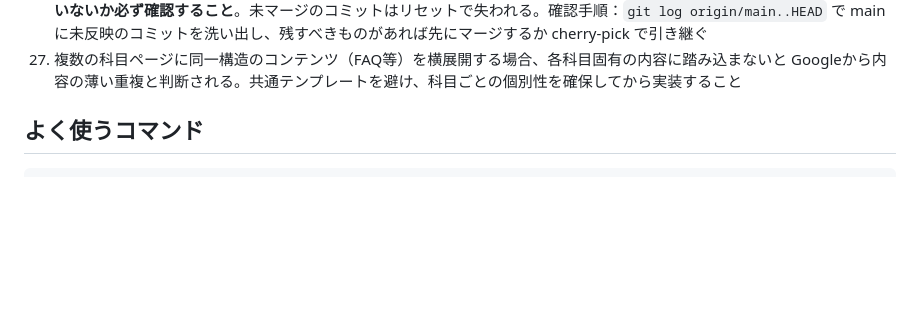
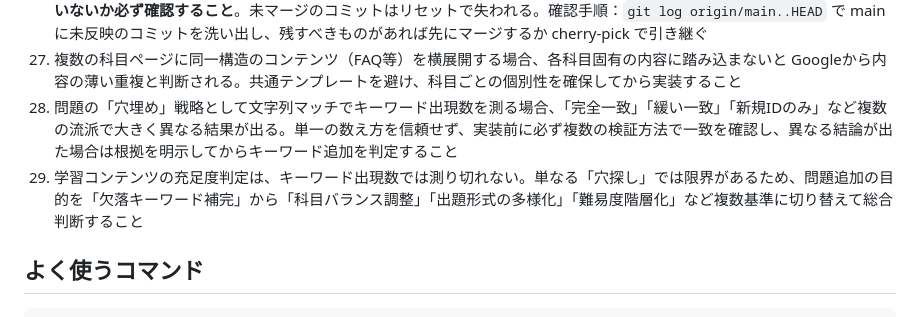
Before and after one commit to takakoseki/hoikushi_quiz, a Markdown page: CLAUDE.md, the part around the change. Rendered like a GitHub page; blank space fills up the shorter version.

Commit message:
docs: 充足度の測り方に関する開発ルール28・29を追加 (#73)
キーワード出現数による問題の充足度判定について、同一データに対して
4通りの数え方（完全一致・緩い一致・新規IDのみ・記憶ベース）を試した
結果、いずれも大きく異なる数値が出た。

さらに「緩い一致は過大評価になる」と指摘した同じ回答の中で、
母乳育児を19問（実際は主題として4問）と数える誤りを犯している。
解説や誤答選択肢での言及まで数えていたためである。

この経験から、単一の数え方を信頼しないこと（ルール28）と、
充足度判定の基準をキーワード出現数以外にも広げること（ルール29）を
明文化する。


Claude-Session: https://claude.ai/code/session_01BnifowUZ2DBpS7FRBHhzMM

Co-authored-by: Claude <noreply@anthropic.com>

```diff
--- a/CLAUDE.md
+++ b/CLAUDE.md
@@ -84,6 +84,8 @@
 25. 削減率・効果測定など数値を伴う提案は、着手前に必ず実測で検証してから進めること。推定値のまま実装すると根拠のない変更になり、ファイル可編集性を損失するリスクがある
 26. 次の作業に着手する際に `git checkout -B <branch> origin/main` でブランチをリセットする場合、**未マージのPRが残っていないか必ず確認すること**。未マージのコミットはリセットで失われる。確認手順：`git log origin/main..HEAD` で main に未反映のコミットを洗い出し、残すべきものがあれば先にマージするか cherry-pick で引き継ぐ
 27. 複数の科目ページに同一構造のコンテンツ（FAQ等）を横展開する場合、各科目固有の内容に踏み込まないと Googleから内容の薄い重複と判断される。共通テンプレートを避け、科目ごとの個別性を確保してから実装すること
+28. 問題の「穴埋め」戦略として文字列マッチでキーワード出現数を測る場合、「完全一致」「緩い一致」「新規IDのみ」など複数の流派で大きく異なる結果が出る。単一の数え方を信頼せず、実装前に必ず複数の検証方法で一致を確認し、異なる結論が出た場合は根拠を明示してからキーワード追加を判定すること
+29. 学習コンテンツの充足度判定は、キーワード出現数では測り切れない。単なる「穴探し」では限界があるため、問題追加の目的を「欠落キーワード補完」から「科目バランス調整」「出題形式の多様化」「難易度階層化」など複数基準に切り替えて総合判断すること
 
 ## よく使うコマンド
 
```
